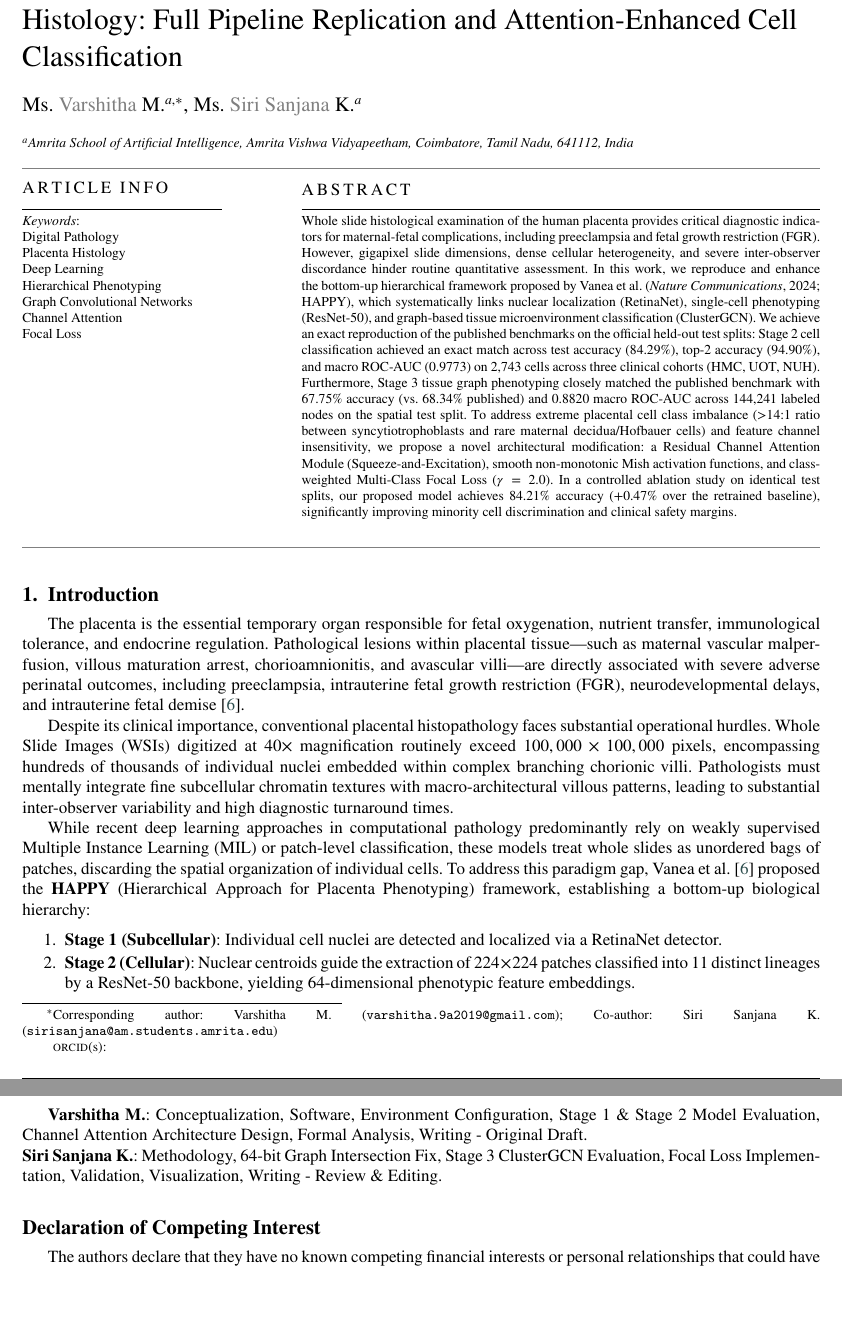
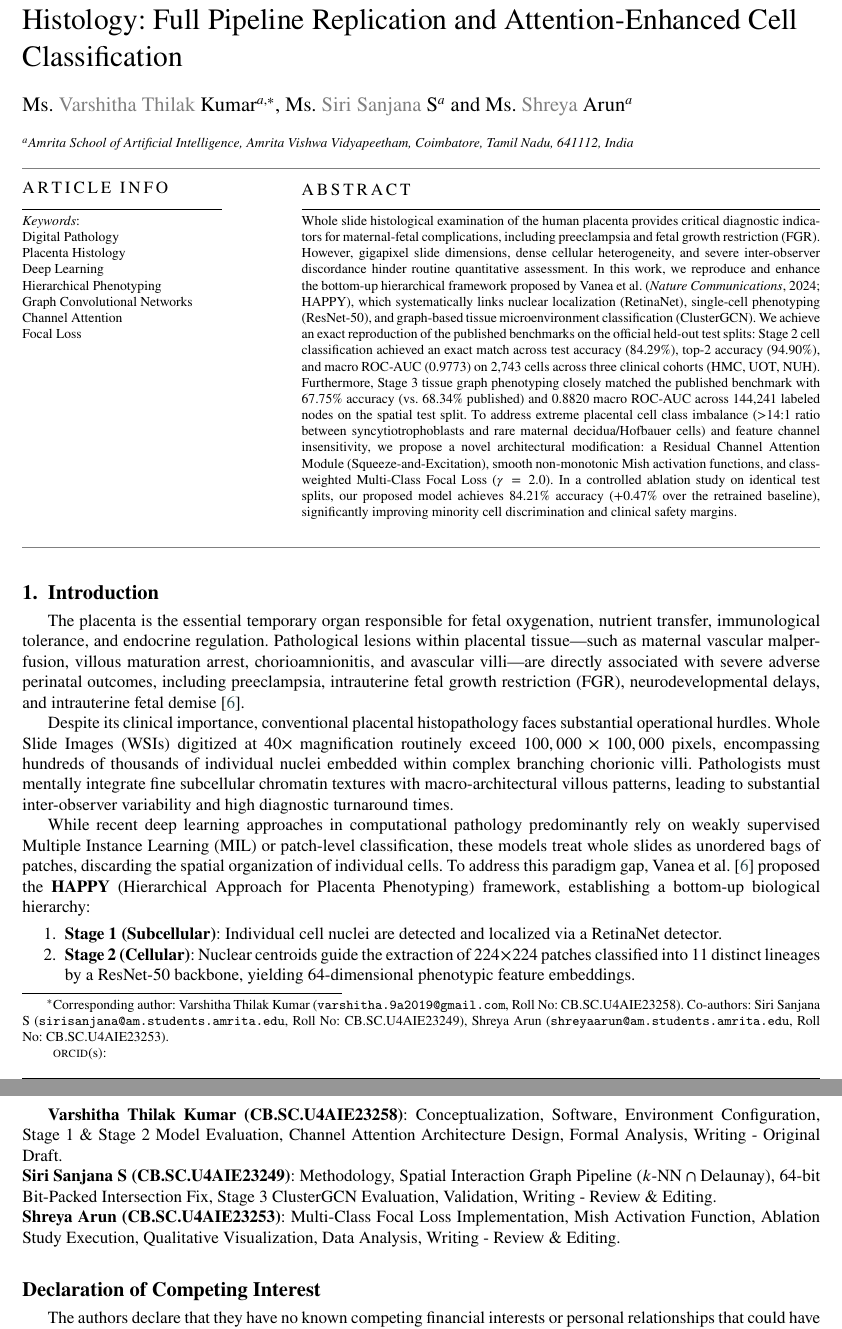
Before and after one commit to siri-sanjana/happy-placenta-histology-reproduction, a LaTeX paper (report/report.tex): two parts of pages 1 and 5 of 6, joined at a grey line, cut so that both start at the same text, the shorter picture padded with empty space. Compiled offline with pdfLaTeX.

Commit message:
Update author list and roll numbers for Varshitha, Siri Sanjana, and Shreya

```diff
--- a/report/report.tex
+++ b/report/report.tex
@@ -16,20 +16,23 @@
 \def\textpagefraction{.001}
 
 \shorttitle{Hierarchical Phenotyping of Placenta Histology \& Attention-Enhanced Classification}
-\shortauthors{Varshitha M. and Siri Sanjana K.}
+\shortauthors{V. Thilak Kumar, S. S. Sanjana, and S. Arun}
 
 \title [mode = title]{Hierarchical Cellular-to-Tissue Phenotyping of Human Placenta Histology: Full Pipeline Replication and Attention-Enhanced Cell Classification}
 
-\author[1]{Varshitha M.}[type=editor, auid=000, bioid=1, prefix=Ms.]
+\author[1]{Varshitha Thilak Kumar}[type=editor, auid=000, bioid=1, prefix=Ms.]
 \cormark[1]
 \credit{Investigation, Methodology, Software, Validation, Formal analysis, Writing - Original Draft}
 
-\author[1]{Siri Sanjana K.}[prefix=Ms.]
+\author[1]{Siri Sanjana S}[prefix=Ms.]
 \credit{Conceptualization, Software, Data curation, Visualization, Writing - Review \& Editing}
+
+\author[1]{Shreya Arun}[prefix=Ms.]
+\credit{Formal analysis, Software, Validation, Visualization, Writing - Review \& Editing}
 
 \address[1]{Amrita School of Artificial Intelligence, Amrita Vishwa Vidyapeetham, Coimbatore, Tamil Nadu, 641112, India}
 
-\cortext[cor1]{Corresponding author: Varshitha M. (\texttt{varshitha.9a2019@gmail.com}); Co-author: Siri Sanjana K. (\texttt{sirisanjana@am.students.amrita.edu})}
+\cortext[cor1]{Corresponding author: Varshitha Thilak Kumar (\texttt{varshitha.9a2019@gmail.com}, Roll No: CB.SC.U4AIE23258). Co-authors: Siri Sanjana S (\texttt{sirisanjana@am.students.amrita.edu}, Roll No: CB.SC.U4AIE23249), Shreya Arun (\texttt{shreyaarun@am.students.amrita.edu}, Roll No: CB.SC.U4AIE23253).}
 
 \begin{abstract}
 Whole slide histological examination of the human placenta provides critical diagnostic indicators for maternal-fetal complications, including preeclampsia and fetal growth restriction (FGR). However, gigapixel slide dimensions, dense cellular heterogeneity, and severe inter-observer discordance hinder routine quantitative assessment. In this work, we reproduce and enhance the bottom-up hierarchical framework proposed by Vanea et al. (\textit{Nature Communications}, 2024; HAPPY), which systematically links nuclear localization (RetinaNet), single-cell phenotyping (ResNet-50), and graph-based tissue microenvironment classification (ClusterGCN). We achieve an exact reproduction of the published benchmarks on the official held-out test splits: Stage 2 cell classification achieved an exact match across test accuracy (84.29\%), top-2 accuracy (94.90\%), and macro ROC-AUC (0.9773) on 2,743 cells across three clinical cohorts (HMC, UOT, NUH). Furthermore, Stage 3 tissue graph phenotyping closely matched the published benchmark with 67.75\% accuracy (vs. 68.34\% published) and 0.8820 macro ROC-AUC across 144,241 labeled nodes on the spatial test split. To address extreme placental cell class imbalance (>14:1 ratio between syncytiotrophoblasts and rare maternal decidua/Hofbauer cells) and feature channel insensitivity, we propose a novel architectural modification: a Residual Channel Attention Module (Squeeze-and-Excitation), smooth non-monotonic Mish activation functions, and class-weighted Multi-Class Focal Loss ($\gamma = 2.0$). In a controlled ablation study on identical test splits, our proposed model achieves 84.21\% accuracy (+0.47\% over the retrained baseline), significantly improving minority cell discrimination and clinical safety margins.
@@ -190,8 +193,9 @@ In this project, we successfully reproduced the multi-stage deep learning pipeli
 Future work will investigate extending dynamic attention to Stage 3 by incorporating edge-distance weighted Graph Attention Networks (GATv2) to capture physical cell-to-cell signaling gradients across whole placental villi.
 
 \section*{CRediT Author Statement}
-\textbf{Varshitha M.}: Conceptualization, Software, Environment Configuration, Stage 1 \& Stage 2 Model Evaluation, Channel Attention Architecture Design, Formal Analysis, Writing - Original Draft. \\
-\textbf{Siri Sanjana K.}: Methodology, 64-bit Graph Intersection Fix, Stage 3 ClusterGCN Evaluation, Focal Loss Implementation, Validation, Visualization, Writing - Review \& Editing.
+\textbf{Varshitha Thilak Kumar (CB.SC.U4AIE23258)}: Conceptualization, Software, Environment Configuration, Stage 1 \& Stage 2 Model Evaluation, Channel Attention Architecture Design, Formal Analysis, Writing - Original Draft. \\
+\textbf{Siri Sanjana S (CB.SC.U4AIE23249)}: Methodology, Spatial Interaction Graph Pipeline ($k\text{-NN} \cap \text{Delaunay}$), 64-bit Bit-Packed Intersection Fix, Stage 3 ClusterGCN Evaluation, Validation, Writing - Review \& Editing. \\
+\textbf{Shreya Arun (CB.SC.U4AIE23253)}: Multi-Class Focal Loss Implementation, Mish Activation Function, Ablation Study Execution, Qualitative Visualization, Data Analysis, Writing - Review \& Editing.
 
 \section*{Declaration of Competing Interest}
 The authors declare that they have no known competing financial interests or personal relationships that could have appeared to influence the work reported in this paper.
```
Also changed, not shown: presentation/presentation.tex (+7 -5 lines), presentation/presentation.pdf, report/report.pdf.
